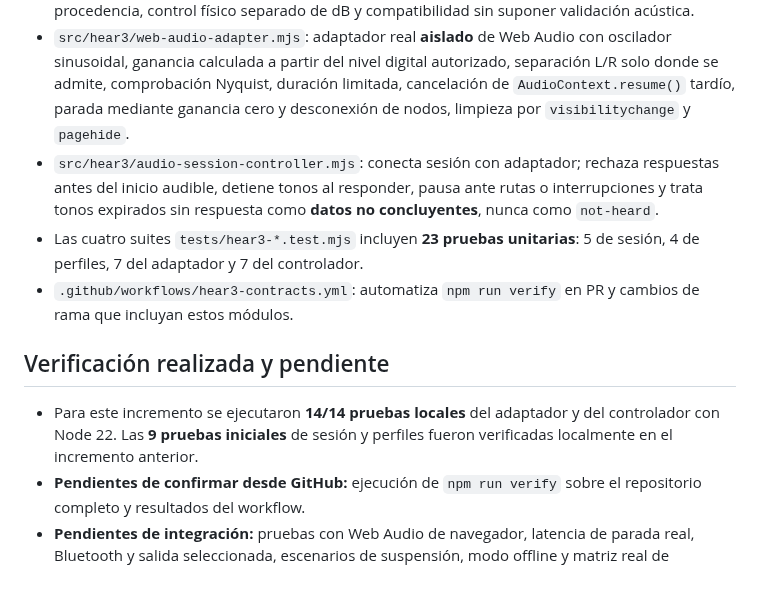
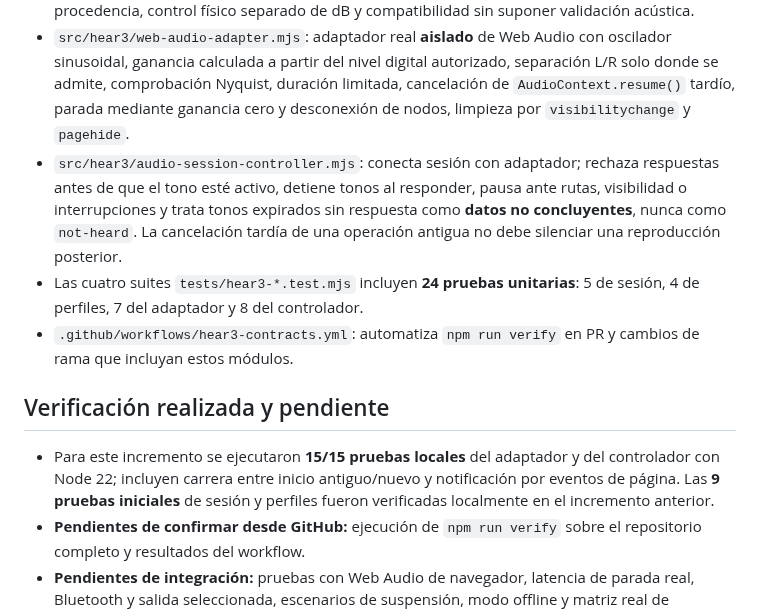
Before and after one commit to PoldKent/AudioCal-Hear, a Markdown page: docs/hear3/04-contrato-fase1.md, the part around the change. GitHub-like rendering; blank space fills up the shorter version.

Commit message:
docs(hear3): reflect controller race test and current checks

```diff
--- a/docs/hear3/04-contrato-fase1.md
+++ b/docs/hear3/04-contrato-fase1.md
@@ -7,13 +7,13 @@
 - `src/hear3/session-contract.mjs`: estado puro de una sesión, observaciones, límites digitales autorizados, invalidación de tonos interrumpidos, comprobación de ruta y reanudación explícita.
 - `src/hear3/device-profile-contract.mjs`: bandas gráficas de 2 a 31 con frecuencias propias, procedencia, control físico separado de dB y compatibilidad sin suponer validación acústica.
 - `src/hear3/web-audio-adapter.mjs`: adaptador real **aislado** de Web Audio con oscilador sinusoidal, ganancia calculada a partir del nivel digital autorizado, separación L/R solo donde se admite, comprobación Nyquist, duración limitada, cancelación de `AudioContext.resume()` tardío, parada mediante ganancia cero y desconexión de nodos, limpieza por `visibilitychange` y `pagehide`.
-- `src/hear3/audio-session-controller.mjs`: conecta sesión con adaptador; rechaza respuestas antes del inicio audible, detiene tonos al responder, pausa ante rutas o interrupciones y trata tonos expirados sin respuesta como **datos no concluyentes**, nunca como `not-heard`.
-- Las cuatro suites `tests/hear3-*.test.mjs` incluyen **23 pruebas unitarias**: 5 de sesión, 4 de perfiles, 7 del adaptador y 7 del controlador.
+- `src/hear3/audio-session-controller.mjs`: conecta sesión con adaptador; rechaza respuestas antes de que el tono esté activo, detiene tonos al responder, pausa ante rutas, visibilidad o interrupciones y trata tonos expirados sin respuesta como **datos no concluyentes**, nunca como `not-heard`. La cancelación tardía de una operación antigua no debe silenciar una reproducción posterior.
+- Las cuatro suites `tests/hear3-*.test.mjs` incluyen **24 pruebas unitarias**: 5 de sesión, 4 de perfiles, 7 del adaptador y 8 del controlador.
 - `.github/workflows/hear3-contracts.yml`: automatiza `npm run verify` en PR y cambios de rama que incluyan estos módulos.
 
 ## Verificación realizada y pendiente
 
-- Para este incremento se ejecutaron **14/14 pruebas locales** del adaptador y del controlador con Node 22. Las **9 pruebas iniciales** de sesión y perfiles fueron verificadas localmente en el incremento anterior.
+- Para este incremento se ejecutaron **15/15 pruebas locales** del adaptador y del controlador con Node 22; incluyen carrera entre inicio antiguo/nuevo y notificación por eventos de página. Las **9 pruebas iniciales** de sesión y perfiles fueron verificadas localmente en el incremento anterior.
 - **Pendientes de confirmar desde GitHub:** ejecución de `npm run verify` sobre el repositorio completo y resultados del workflow.
 - **Pendientes de integración:** pruebas con Web Audio de navegador, latencia de parada real, Bluetooth y salida seleccionada, escenarios de suspensión, modo offline y matriz real de dispositivos.
 
```
